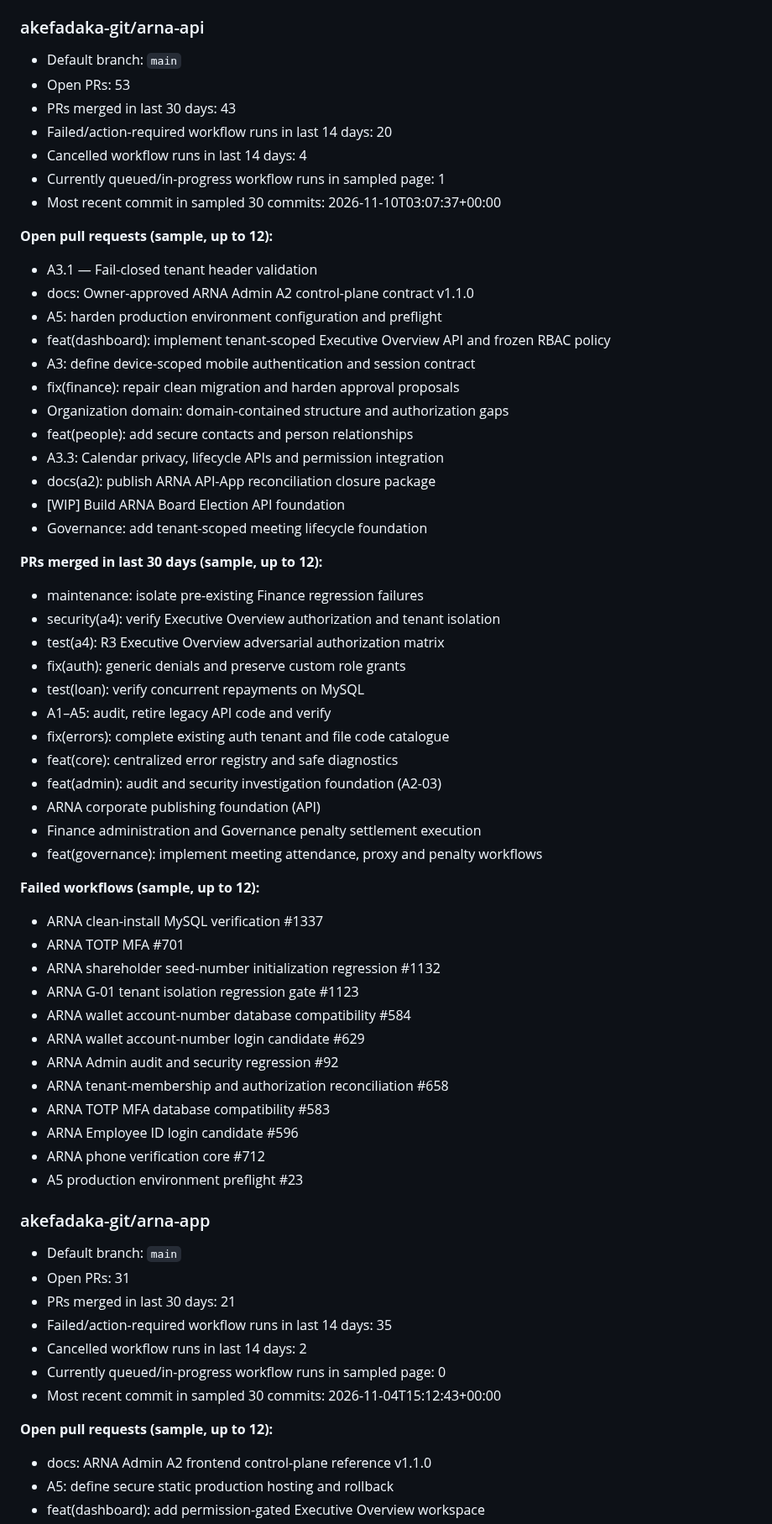
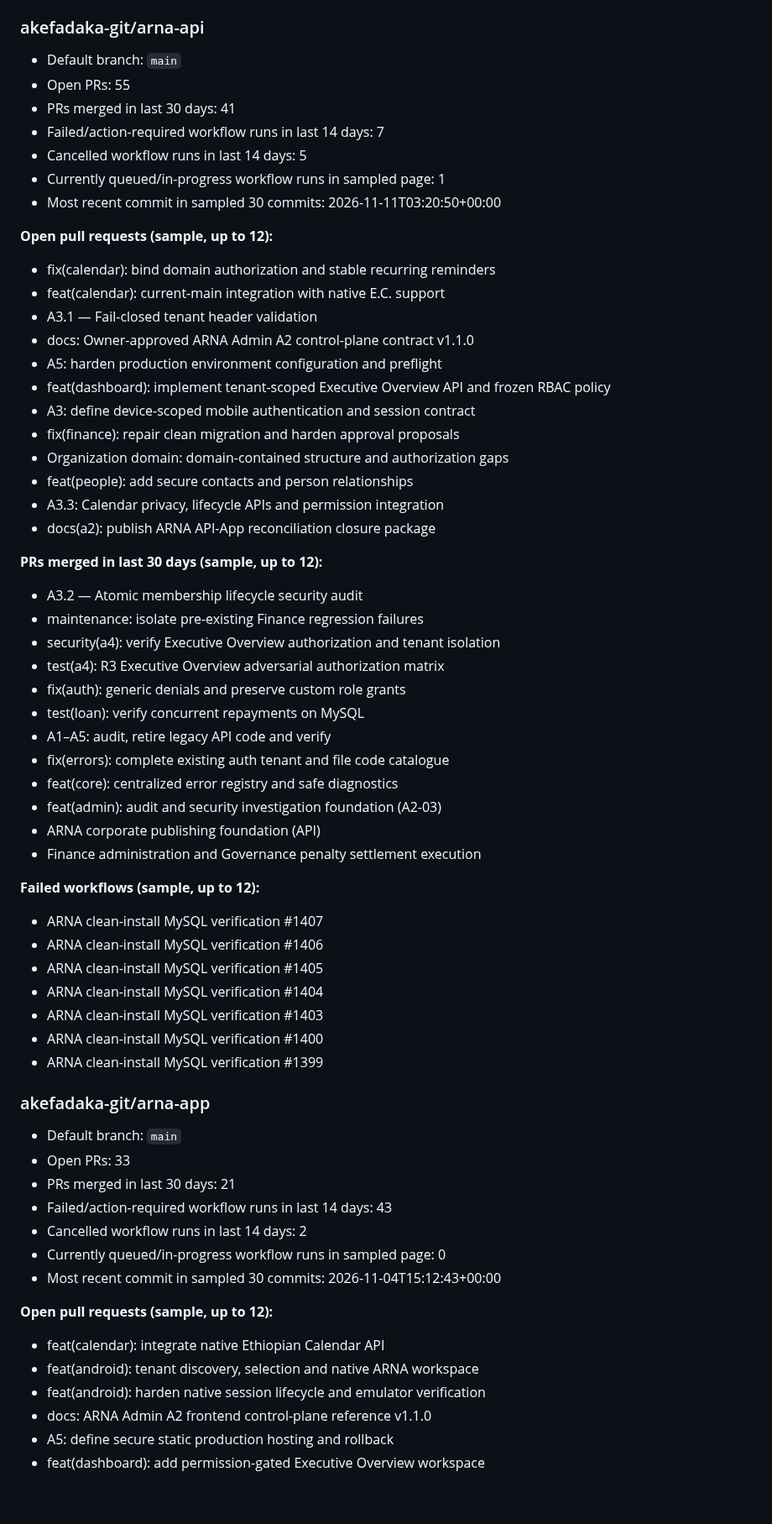
Before and after one commit to akefadaka-git/arna-api, a Markdown page: docs/progress/latest.md, the part around one of its changes. Shown at 84% size. Drawn GitHub-style; blank space fills up the shorter version.

Commit message:
docs(progress): nightly ARNA repository assessment

```diff
--- a/docs/progress/latest.md
+++ b/docs/progress/latest.md
@@ -48,14 +48,16 @@
 ### akefadaka-git/arna-api
 
 - Default branch: `main`
-- Open PRs: 53
-- PRs merged in last 30 days: 43
-- Failed/action-required workflow runs in last 14 days: 20
-- Cancelled workflow runs in last 14 days: 4
+- Open PRs: 55
+- PRs merged in last 30 days: 41
+- Failed/action-required workflow runs in last 14 days: 7
+- Cancelled workflow runs in last 14 days: 5
 - Currently queued/in-progress workflow runs in sampled page: 1
-- Most recent commit in sampled 30 commits: 2026-11-10T03:07:37+00:00
+- Most recent commit in sampled 30 commits: 2026-11-11T03:20:50+00:00
 
 **Open pull requests (sample, up to 12):**
+- fix(calendar): bind domain authorization and stable recurring reminders
+- feat(calendar): current-main integration with native E.C. support
 - A3.1 — Fail-closed tenant header validation
 - docs: Owner-approved ARNA Admin A2 control-plane contract v1.1.0
 - A5: harden production environment configuration and preflight
@@ -66,10 +68,9 @@
 - feat(people): add secure contacts and person relationships
 - A3.3: Calendar privacy, lifecycle APIs and permission integration
 - docs(a2): publish ARNA API-App reconciliation closure package
-- [WIP] Build ARNA Board Election API foundation
-- Governance: add tenant-scoped meeting lifecycle foundation
 
 **PRs merged in last 30 days (sample, up to 12):**
+- A3.2 — Atomic membership lifecycle security audit
 - maintenance: isolate pre-existing Finance regression failures
 - security(a4): verify Executive Overview authorization and tenant isolation
 - test(a4): R3 Executive Overview adversarial authorization matrix
@@ -81,33 +82,30 @@
 - feat(admin): audit and security investigation foundation (A2-03)
 - ARNA corporate publishing foundation (API)
 - Finance administration and Governance penalty settlement execution
-- feat(governance): implement meeting attendance, proxy and penalty workflows
 
 **Failed workflows (sample, up to 12):**
-- ARNA clean-install MySQL verification #1337
-- ARNA TOTP MFA #701
-- ARNA shareholder seed-number initialization regression #1132
-- ARNA G-01 tenant isolation regression gate #1123
-- ARNA wallet account-number database compatibility #584
-- ARNA wallet account-number login candidate #629
-- ARNA Admin audit and security regression #92
-- ARNA tenant-membership and authorization reconciliation #658
-- ARNA TOTP MFA database compatibility #583
-- ARNA Employee ID login candidate #596
-- ARNA phone verification core #712
-- A5 production environment preflight #23
+- ARNA clean-install MySQL verification #1407
+- ARNA clean-install MySQL verification #1406
+- ARNA clean-install MySQL verification #1405
+- ARNA clean-install MySQL verification #1404
+- ARNA clean-install MySQL verification #1403
+- ARNA clean-install MySQL verification #1400
+- ARNA clean-install MySQL verification #1399
 
 ### akefadaka-git/arna-app
 
 - Default branch: `main`
-- Open PRs: 31
+- Open PRs: 33
 - PRs merged in last 30 days: 21
-- Failed/action-required workflow runs in last 14 days: 35
+- Failed/action-required workflow runs in last 14 days: 43
 - Cancelled workflow runs in last 14 days: 2
 - Currently queued/in-progress workflow runs in sampled page: 0
 - Most recent commit in sampled 30 commits: 2026-11-04T15:12:43+00:00
 
 **Open pull requests (sample, up to 12):**
+- feat(calendar): integrate native Ethiopian Calendar API
+- feat(android): tenant discovery, selection and native ARNA workspace
+- feat(android): harden native session lifecycle and emulator verification
 - docs: ARNA Admin A2 frontend control-plane reference v1.1.0
 - A5: define secure static production hosting and rollback
 - feat(dashboard): add permission-gated Executive Overview workspace
```
Also changed, not shown: other parts of docs/progress/latest.md (+19 -22 lines), 1 other file.
